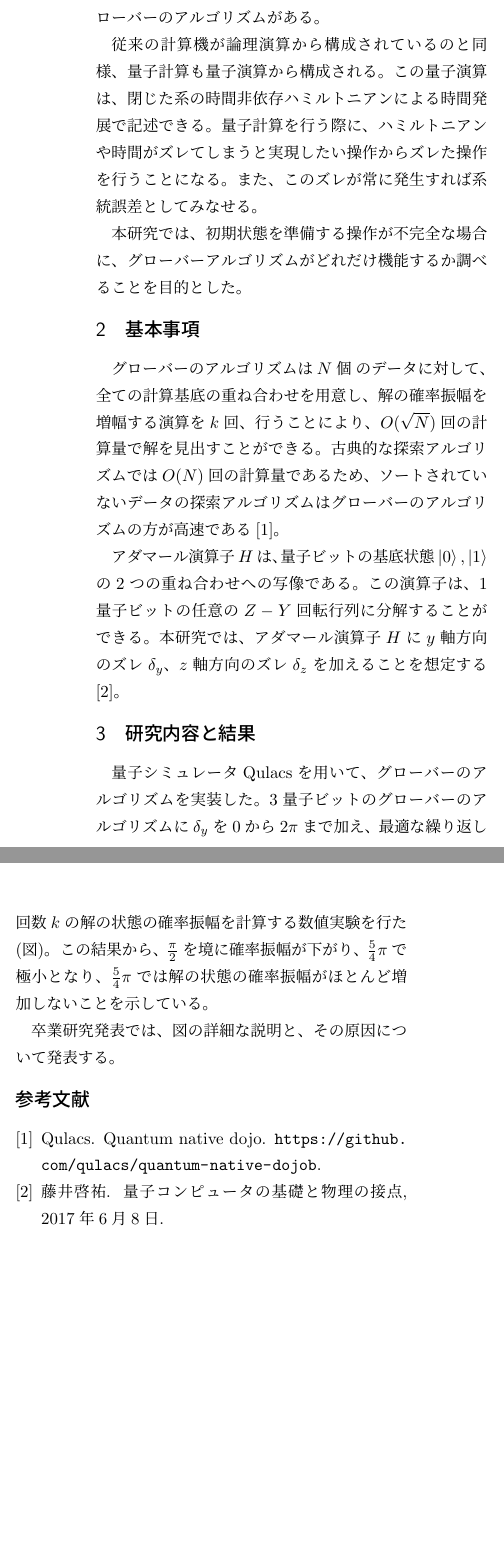
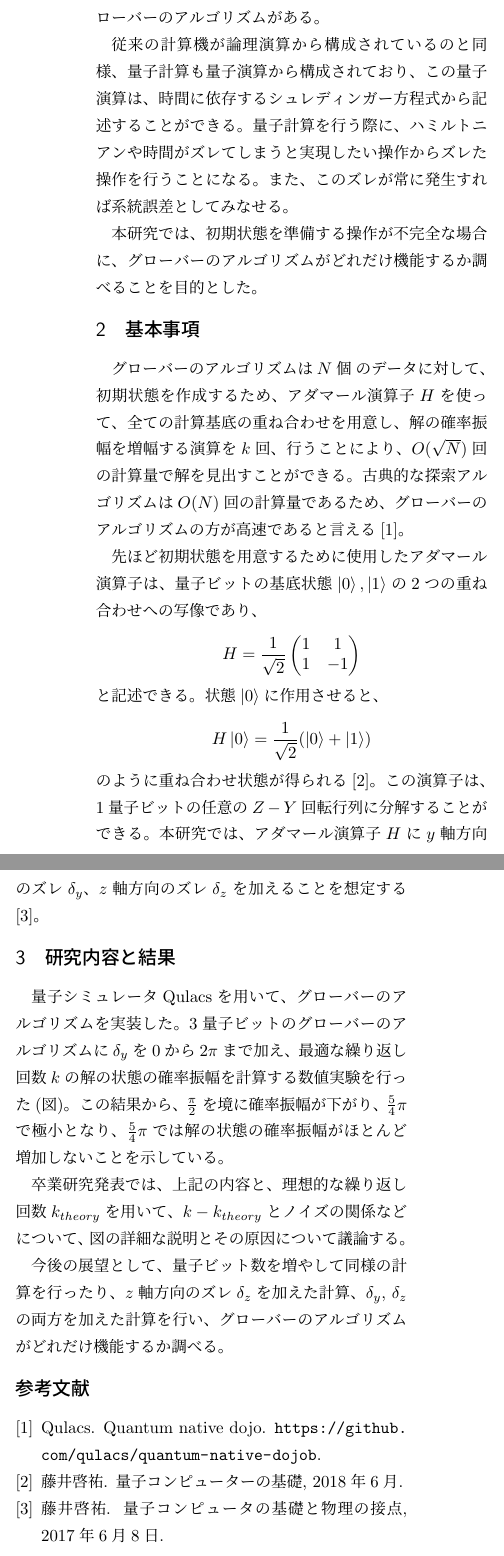
Before and after one commit to KaitoMuraoka/Hadamard-transform-with-misaligned-angles, a LaTeX document (LaTeX/main.tex): two parts of the columns of the page, joined at a grey line, cut so that both start at the same text, the shorter picture padded with empty space. Compiled offline with pLaTeX and dvipdfmx.

Commit message:
とりあえず完成

```diff
--- a/LaTeX/main.tex
+++ b/LaTeX/main.tex
@@ -9,11 +9,12 @@
 \usepackage{graphicx}
 \usepackage{bxtexlogo}
 \usepackage{braket} % ブラケット
+\usepackage{amsmath} % 行列
 \usepackage{url}
 \usepackage{caption}
 \pagestyle{empty} % ページ数を非表示
 
-\title{初期状態が不完全なグローバーアルゴリズムの振る舞いについて}
+\title{初期状態が不完全なグローバーのアルゴリズムの振る舞いについて}
 
 \author{東海大学理学部物理学科　伊與田研究室　9BSP1118 村岡海人}
 \date{}
@@ -24,36 +25,51 @@
 この量子コンピュータで行う計算を量子計算と呼び、量子計算で扱うアルゴリズムのことを量子アルゴリズムと呼ぶ。
 例えば、多項式時間で整数を因数分解するショアのアルゴリズムや、整列化されていないデータベースから特定のデータを探索するグローバーのアルゴリズムがある。
 
-従来の計算機が論理演算から構成されているのと同様、量子計算も量子演算から構成される。
-この量子演算は、閉じた系の時間非依存ハミルトニアンによる時間発展で記述できる。
+従来の計算機が論理演算から構成されているのと同様、量子計算も量子演算から構成されており、
+この量子演算は、時間に依存するシュレディンガー方程式から記述することができる。
 量子計算を行う際に、ハミルトニアンや時間がズレてしまうと実現したい操作からズレた操作を行うことになる。
 また、このズレが常に発生すれば系統誤差としてみなせる。
 
-本研究では、初期状態を準備する操作が不完全な場合に、グローバーアルゴリズムがどれだけ機能するか調べることを目的とした。
+本研究では、初期状態を準備する操作が不完全な場合に、グローバーのアルゴリズムがどれだけ機能するか調べることを目的とした。
 
 \section{基本事項}
-グローバーのアルゴリズムは$N個$のデータに対して、全ての計算基底の重ね合わせを用意し、解の確率振幅を増幅する演算を$k$回、行うことにより、$O(\sqrt{N})$回の計算量で解を見出すことができる。
-古典的な探索アルゴリズムでは$O(N)$回の計算量であるため、ソートされていないデータの探索アルゴリズムはグローバーのアルゴリズムの方が高速である\cite{QuantumDojo}。
+グローバーのアルゴリズムは$N個$のデータに対して、初期状態を作成するため、アダマール演算子$H$を使って、全ての計算基底の重ね合わせを用意し、解の確率振幅を増幅する演算を$k$回、行うことにより、$O(\sqrt{N})$回の計算量で解を見出すことができる。
+古典的な探索アルゴリズムは$O(N)$回の計算量であるため、グローバーのアルゴリズムの方が高速であると言える\cite{QuantumDojo}。
 
-アダマール演算子$H$は、量子ビットの基底状態$\ket{0},\ket{1}$の2つの重ね合わせへの写像である。
+先ほど初期状態を用意するために使用した
+アダマール演算子は、量子ビットの基底状態$\ket{0},\ket{1}$の2つの重ね合わせへの写像であり、
+\begin{eqnarray*}
+    H = \frac{1}{\sqrt{2}}\begin{pmatrix}
+        1 & 1\\
+        1 & -1
+    \end{pmatrix}
+\end{eqnarray*}
+と記述できる。
+状態$\ket{0}$に作用させると、
+% $H\ket{0} = (\ket{0} + \ket{1})/\sqrt{2}$
+\begin{eqnarray*}
+    H\ket{0} = \frac{1}{\sqrt{2}}(\ket{0} + \ket{1})
+\end{eqnarray*}
+のように重ね合わせ状態が得られる\cite{BasicQuantumComputer}。
 この演算子は、1量子ビットの任意の$Z-Y$回転行列に分解することができる。
-本研究では、アダマール演算子$H$に$y$軸方向のズレ$\delta_y$、$z$軸方向のズレ$\delta_z$を加えることを想定する\cite{BasicQuantumComputer}。
+本研究では、アダマール演算子$H$に$y$軸方向のズレ$\delta_y$、$z$軸方向のズレ$\delta_z$を加えることを想定する\cite{QuantumComputingFundamentalsAndPhysicsContacts}。
 
 % TODO:その他の状態(z軸、y,z軸)も将来書くこと
 
 \section{研究内容と結果}
 量子シミュレータQulacsを用いて、グローバーのアルゴリズムを実装した。
 3量子ビットのグローバーのアルゴリズムに$\delta_y$を$0$から$2\pi$まで加え、
-最適な繰り返し回数$k$の解の状態の確率振幅を計算する数値実験を行た(図)。
+最適な繰り返し回数$k$の解の状態の確率振幅を計算する数値実験を行った(図)。
 この結果から、$\frac{\pi}{2}$を境に確率振幅が下がり、$\frac{5}{4}\pi$で極小となり、$\frac{5}{4}\pi$では解の状態の確率振幅がほとんど増加しないことを示している。
 
-卒業研究発表では、図の詳細な説明と、その原因について発表する。
+% 卒業研究発表では、図の詳細な説明と、その原因について発表する。
+卒業研究発表では、上記の内容と、理想的な繰り返し回数$k_{theory}$を用いて、$k - k_{theory}$とノイズの関係などについて、図の詳細な説明とその原因について議論する。
+
+今後の展望として、量子ビット数を増やして同様の計算を行ったり、$z$軸方向のズレ$\delta_z$を加えた計算、$\delta_y$, $\delta_z$の両方を加えた計算を行い、グローバーのアルゴリズムがどれだけ機能するか調べる。
 
 \begin{figure}
 \centering
-% \includegraphics[width=70mm]{figures/p(k)graph.png}
 \includegraphics[width=70mm]{figures/sample.png}
-% \caption{ノイズ$\delta_y$を加えた時の最適な繰り返し回数の推移}
 \caption*{図　ノイズ$\delta_y$を加えた時の最適な繰り返し回数の推移}
 \label{fig:P(k)}
 \end{figure}
```
Also changed, not shown: LaTeX/references.bib (+7 -1 lines), LaTeX/.workspace/main.pdf, LaTeX/main.bbl, 2 other files.
